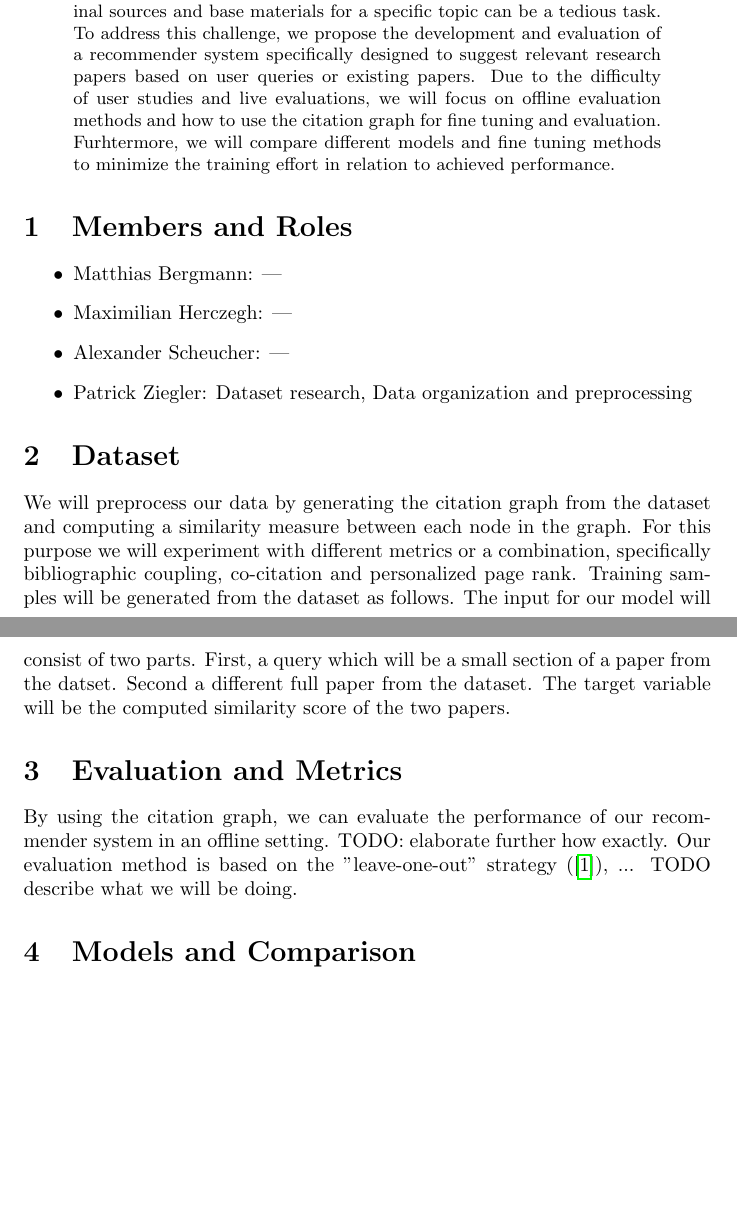
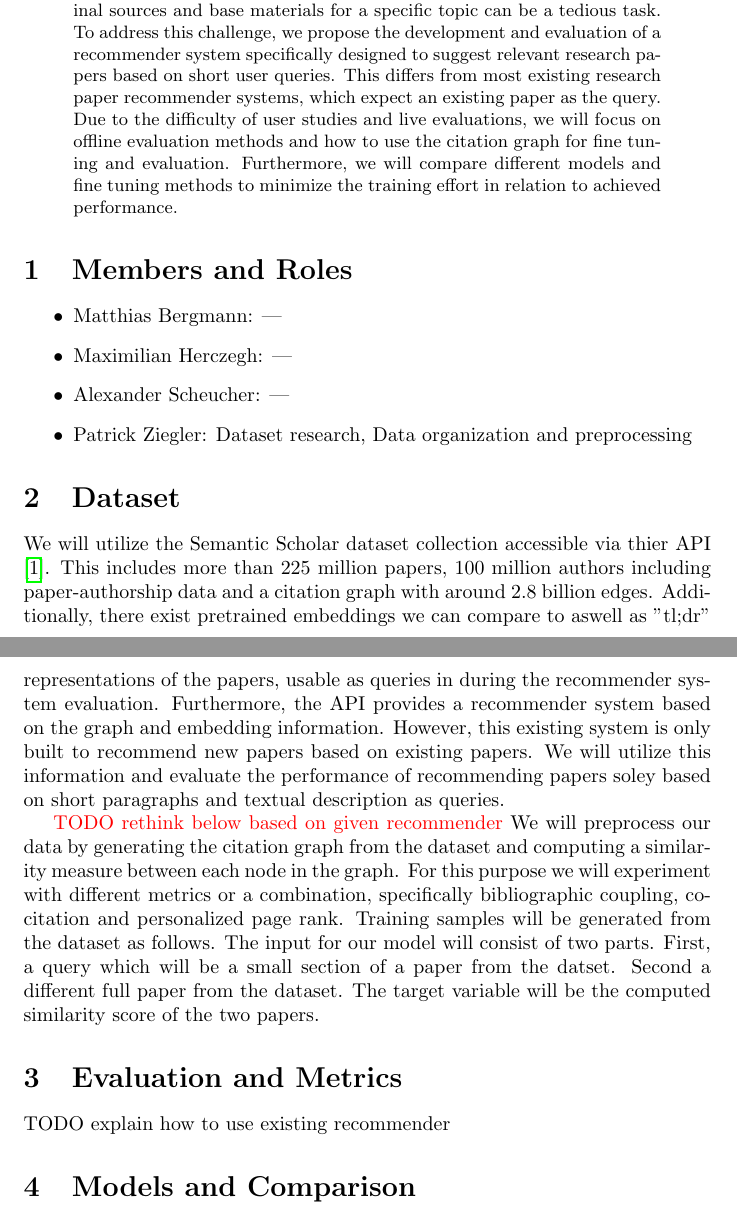
Before and after one commit to PatrickZ1/Scientific-Paper-Recommender, a LaTeX paper (design_document.tex): two parts of pages 1 and 2 of 4, joined at a grey line, cut so that both start at the same text, the shorter picture padded with empty space. Compiled offline with pdfLaTeX.

Commit message:
short dataset paragraph

```diff
--- a/design_document.tex
+++ b/design_document.tex
@@ -3,10 +3,10 @@
 \usepackage{hyperref}
 \usepackage{tikz}
 \usetikzlibrary{arrows.meta,positioning,shapes.geometric,fit}
-\usepackage[backend=biber,style=numeric,sortcites,sorting=nty,backref,natbib,hyperref]{biblatex}
+\usepackage[backend=biber,style=numeric,sorting=none,sortcites,backref,natbib,hyperref]{biblatex}
 \addbibresource{references.bib}
 
-\title{Design Document - Recommender System for Research Papers \\ \small Group 17}
+\title{Design Document - Recommender System for Research Papers \newline\newline \small Group 17}
 \author{
   Matthias Bergmann (matr. nr.) \and
     Maximilian Herczegh (matr. nr.) \and
@@ -23,9 +23,10 @@
   With the evergrowing amount of research papers being published, it becomes increasingly difficult for researchers to
   stay updated in their respective fields and discover relevant literature. Especially finding the original sources and
   base materials for a specific topic can be a tedious task. To address this challenge, we propose the development and
-  evaluation of a recommender system specifically designed to suggest relevant research papers based on user queries or
-  existing papers. Due to the difficulty of user studies and live evaluations, we will focus on offline evaluation
-  methods and how to use the citation graph for fine tuning and evaluation. Furhtermore, we will compare different models
+  evaluation of a recommender system specifically designed to suggest relevant research papers based on short user
+  queries. This differs from most existing research paper recommender systems, which expect an existing paper as the
+  query. Due to the difficulty of user studies and live evaluations, we will focus on offline evaluation methods and how
+  to use the citation graph for fine tuning and evaluation. Furthermore, we will compare different models
   and fine tuning methods to minimize the training effort in relation to achieved performance.
 \end{abstract}
 
@@ -38,14 +39,20 @@
 \end{itemize}
 
 \section{Dataset}
+We will utilize the Semantic Scholar dataset collection accessible via thier API \cite{lo-wang-2020-s2orc}. This
+includes more than 225 million papers, 100 million authors including paper-authorship data and a citation graph with
+around 2.8 billion edges. Additionally, there exist pretrained embeddings we can compare to aswell as "tl;dr"
+representations of the papers, usable as queries in during the recommender system evaluation. Furthermore, the API
+provides a recommender system based on the graph and embedding information. However, this existing system is only built
+to recommend new papers based on existing papers. We will utilize this information and evaluate the performance of
+recommending papers soley based on short paragraphs and textual description as queries.
 
+  {\color{red}TODO rethink below based on given recommender}
 We will preprocess our data by generating the citation graph from the dataset and computing a similarity measure between each node in the graph. For this purpose we will experiment with different metrics or a combination, specifically bibliographic coupling, co-citation and personalized page rank.
 Training samples will be generated from the dataset as follows. The input for our model will consist of two parts. First, a query which will be a small section of a paper from the datset. Second a different full paper from the dataset. The target variable will be the computed similarity score of the two papers.
 
 \section{Evaluation and Metrics}
-By using the citation graph, we can evaluate the performance of our recommender system in an offline setting. TODO:
-elaborate further how exactly. Our evaluation method is based on the "leave-one-out" strategy
-(\cite{EkstrandResearchLists}), ... TODO describe what we will be doing.
+TODO explain how to use existing recommender
 
 \section{Models and Comparison}
 
```
Also changed, not shown: references.bib (+13 -0 lines), design_document.tex (2 more changed lines).
